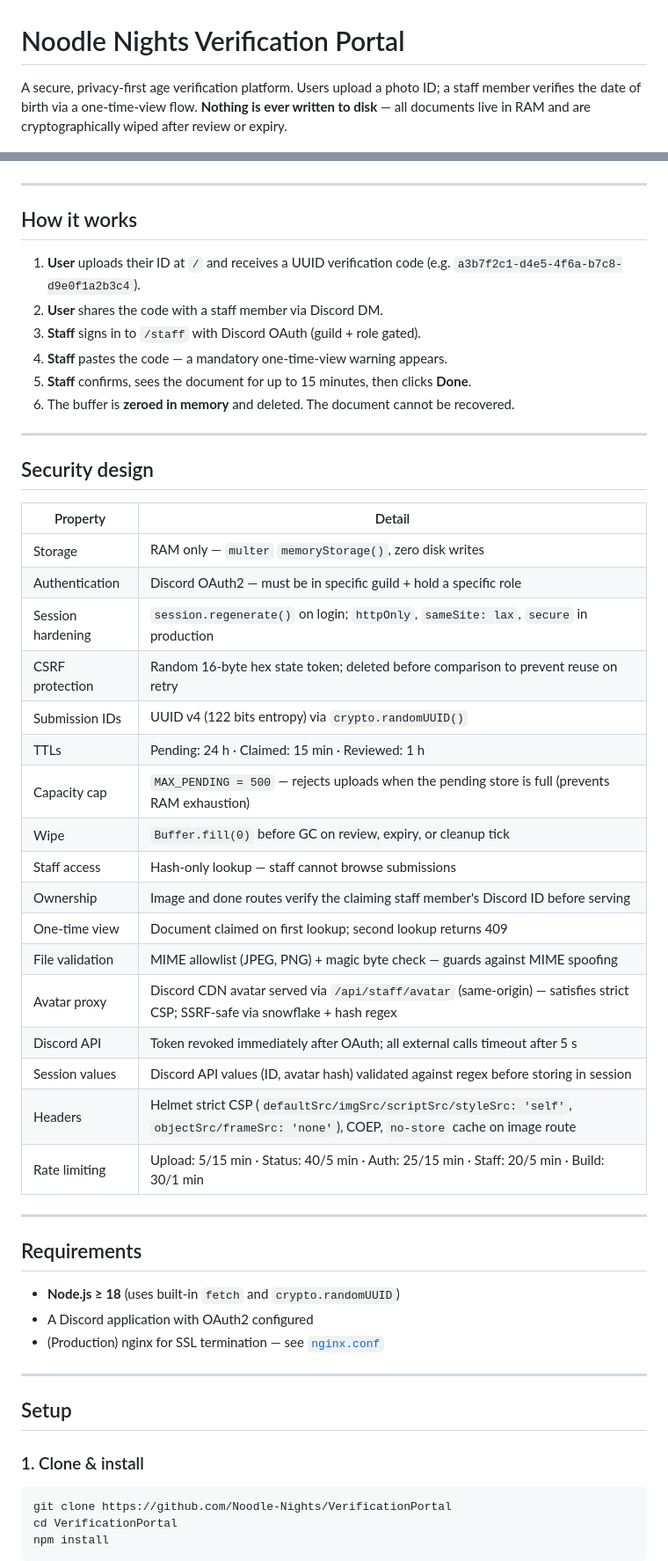
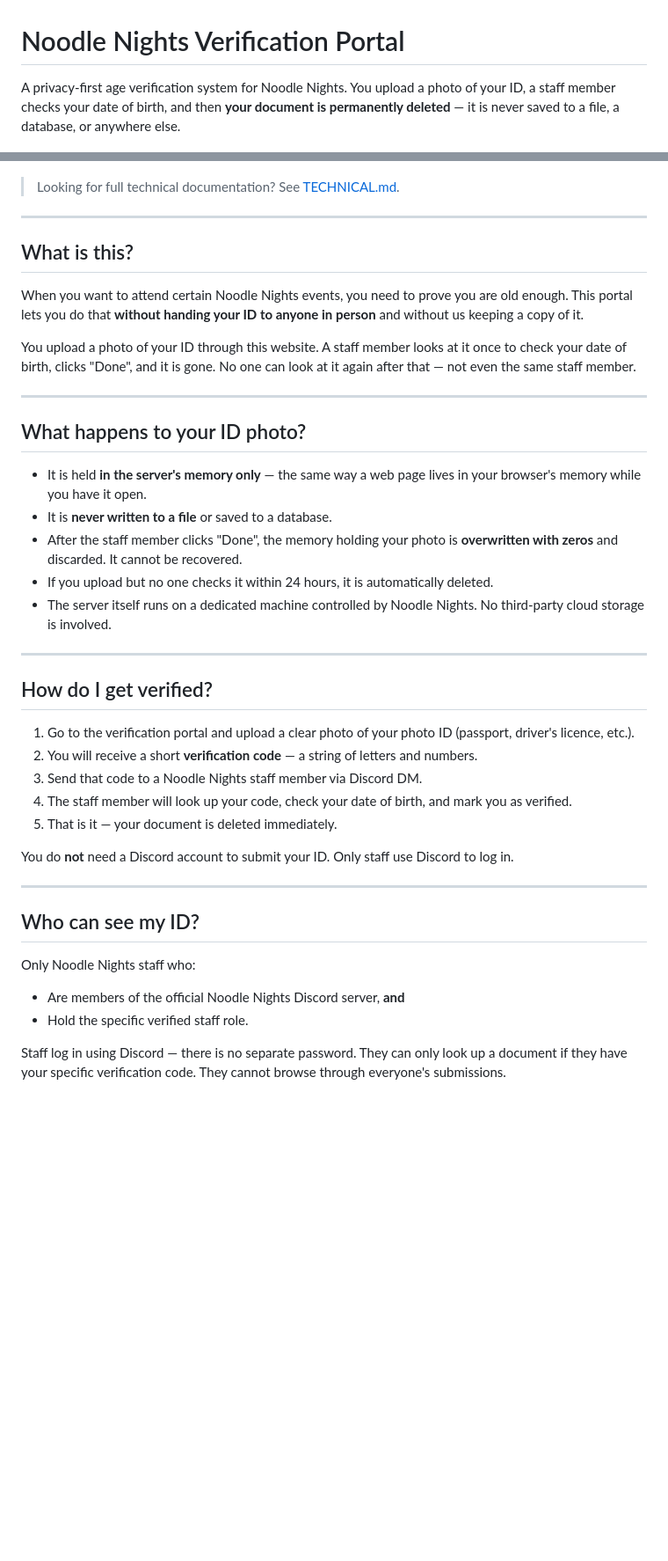
Before and after one commit to Noodle-Nights/VerificationPortal, a Markdown page: README.md, 2 parts joined by grey strips. Shown at 88% size. Rendered like a GitHub page; blank space fills up the shorter version.

````diff
--- a/README.md
+++ b/README.md
@@ -1,4 +1,4 @@
 # Noodle Nights Verification Portal
 
-A secure, privacy-first age verification platform. Users upload a photo ID; a staff member verifies the date of birth via a one-time-view flow. **Nothing is ever written to disk** — all documents live in RAM and are cryptographically wiped after review or expiry.
+A privacy-first age verification system for Noodle Nights. You upload a photo of your ID, a staff member checks your date of birth, and then **your document is permanently deleted** — it is never saved to a file, a database, or anywhere else.
 
@@ -6,57 +5,44 @@ A secure, privacy-first age verification platform. Users upload a photo ID; a st
 [![License](https://img.shields.io/badge/license-MIT-blue)](LICENSE)
+
+> Looking for full technical documentation? See [TECHNICAL.md](TECHNICAL.md).
 
 ---
 
-## How it works
+## What is this?
 
-1. **User** uploads their ID at `/` and receives a UUID verification code (e.g. `a3b7f2c1-d4e5-4f6a-b7c8-d9e0f1a2b3c4`).
-2. **User** shares the code with a staff member via Discord DM.
-3. **Staff** signs in to `/staff` with Discord OAuth (guild + role gated).
-4. **Staff** pastes the code — a mandatory one-time-view warning appears.
-5. **Staff** confirms, sees the document for up to 15 minutes, then clicks **Done**.
-6. The buffer is **zeroed in memory** and deleted. The document cannot be recovered.
+When you want to attend certain Noodle Nights events, you need to prove you are old enough. This portal lets you do that **without handing your ID to anyone in person** and without us keeping a copy of it.
+
+You upload a photo of your ID through this website. A staff member looks at it once to check your date of birth, clicks "Done", and it is gone. No one can look at it again after that — not even the same staff member.
 
 ---
 
-## Security design
+## What happens to your ID photo?
 
-| Property | Detail |
-|---|---|
-| Storage | RAM only — `multer` `memoryStorage()`, zero disk writes |
-| Authentication | Discord OAuth2 — must be in specific guild + hold a specific role |
-| Session hardening | `session.regenerate()` on login; `httpOnly`, `sameSite: lax`, `secure` in production |
-| CSRF protection | Random 16-byte hex state token; deleted before comparison to prevent reuse on retry |
-| Submission IDs | UUID v4 (122 bits entropy) via `crypto.randomUUID()` |
-| TTLs | Pending: 24 h · Claimed: 15 min · Reviewed: 1 h |
-| Capacity cap | `MAX_PENDING = 500` — rejects uploads when the pending store is full (prevents RAM exhaustion) |
-| Wipe | `Buffer.fill(0)` before GC on review, expiry, or cleanup tick |
-| Staff access | Hash-only lookup — staff cannot browse submissions |
-| Ownership | Image and done routes verify the claiming staff member's Discord ID before serving |
-| One-time view | Document claimed on first lookup; second lookup returns 409 |
-| File validation | MIME allowlist (JPEG, PNG) + magic byte check — guards against MIME spoofing |
-| Avatar proxy | Discord CDN avatar served via `/api/staff/avatar` (same-origin) — satisfies strict CSP; SSRF-safe via snowflake + hash regex |
-| Discord API | Token revoked immediately after OAuth; all external calls timeout after 5 s |
-| Session values | Discord API values (ID, avatar hash) validated against regex before storing in session |
-| Headers | Helmet strict CSP (`defaultSrc/imgSrc/scriptSrc/styleSrc: 'self'`, `objectSrc/frameSrc: 'none'`), COEP, `no-store` cache on image route |
-| Rate limiting | Upload: 5/15 min · Status: 40/5 min · Auth: 25/15 min · Staff: 20/5 min · Build: 30/1 min |
+- It is held **in the server's memory only** — the same way a web page lives in your browser's memory while you have it open.
+- It is **never written to a file** or saved to a database.
+- After the staff member clicks "Done", the memory holding your photo is **overwritten with zeros** and discarded. It cannot be recovered.
+- If you upload but no one checks it within 24 hours, it is automatically deleted.
+- The server itself runs on a dedicated machine controlled by Noodle Nights. No third-party cloud storage is involved.
 
 ---
 
-## Requirements
+## How do I get verified?
 
-- **Node.js ≥ 18** (uses built-in `fetch` and `crypto.randomUUID`)
-- A Discord application with OAuth2 configured
-- (Production) nginx for SSL termination — see [`nginx.conf`](nginx.conf)
+1. Go to the verification portal and upload a clear photo of your photo ID (passport, driver's licence, etc.).
+2. You will receive a short **verification code** — a string of letters and numbers.
+3. Send that code to a Noodle Nights staff member via Discord DM.
+4. The staff member will look up your code, check your date of birth, and mark you as verified.
+5. That is it — your document is deleted immediately.
+
+You do **not** need a Discord account to submit your ID. Only staff use Discord to log in.
 
 ---
 
-## Setup
+## Who can see my ID?
 
-### 1. Clone & install
+Only Noodle Nights staff who:
+- Are members of the official Noodle Nights Discord server, **and**
+- Hold the specific verified staff role.
 
-```bash
-git clone https://github.com/Noodle-Nights/VerificationPortal
-cd VerificationPortal
-npm install
-```
+Staff log in using Discord — there is no separate password. They can only look up a document if they have your specific verification code. They cannot browse through everyone's submissions.
 
````
Also changed, not shown: other parts of README.md (+6 -91 lines), TECHNICAL.md (added, +215 -0 lines).
